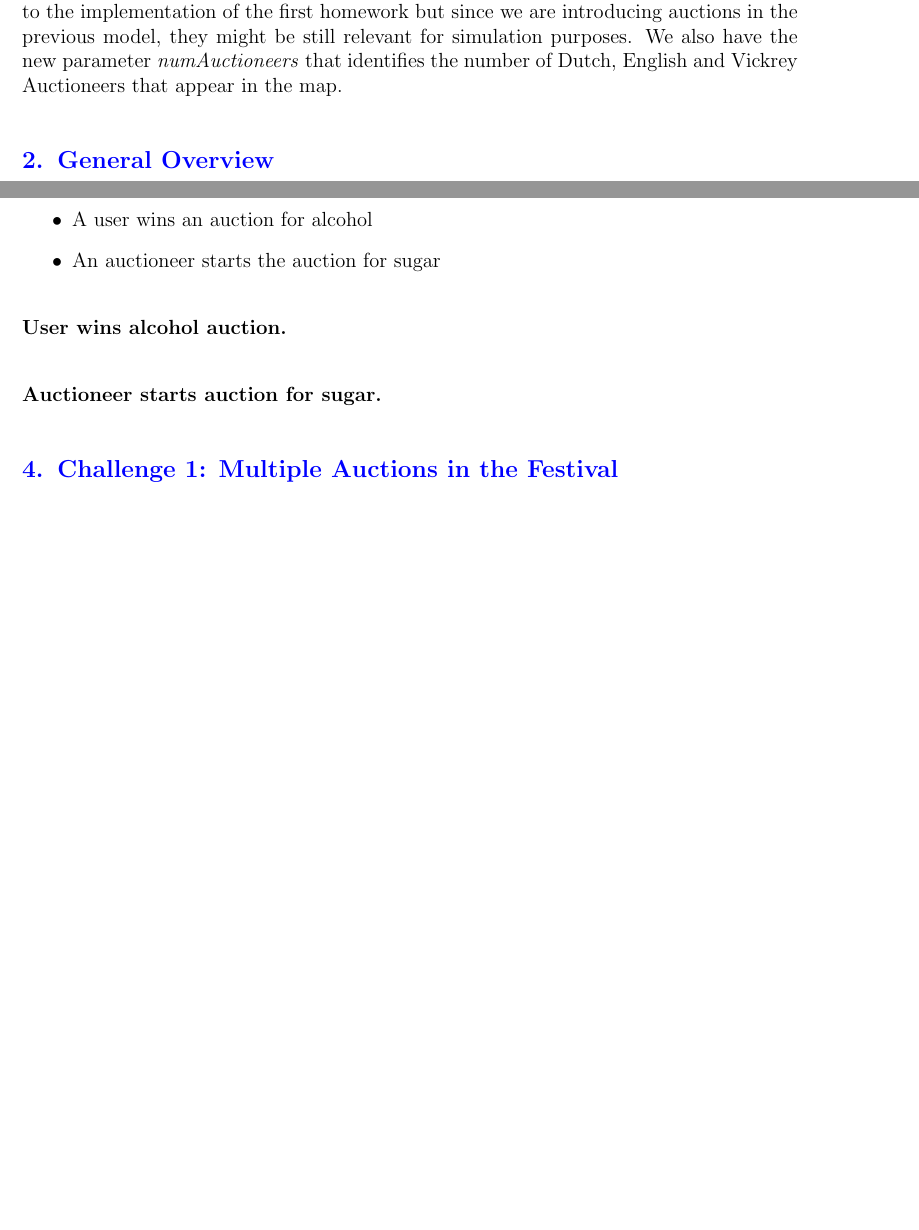
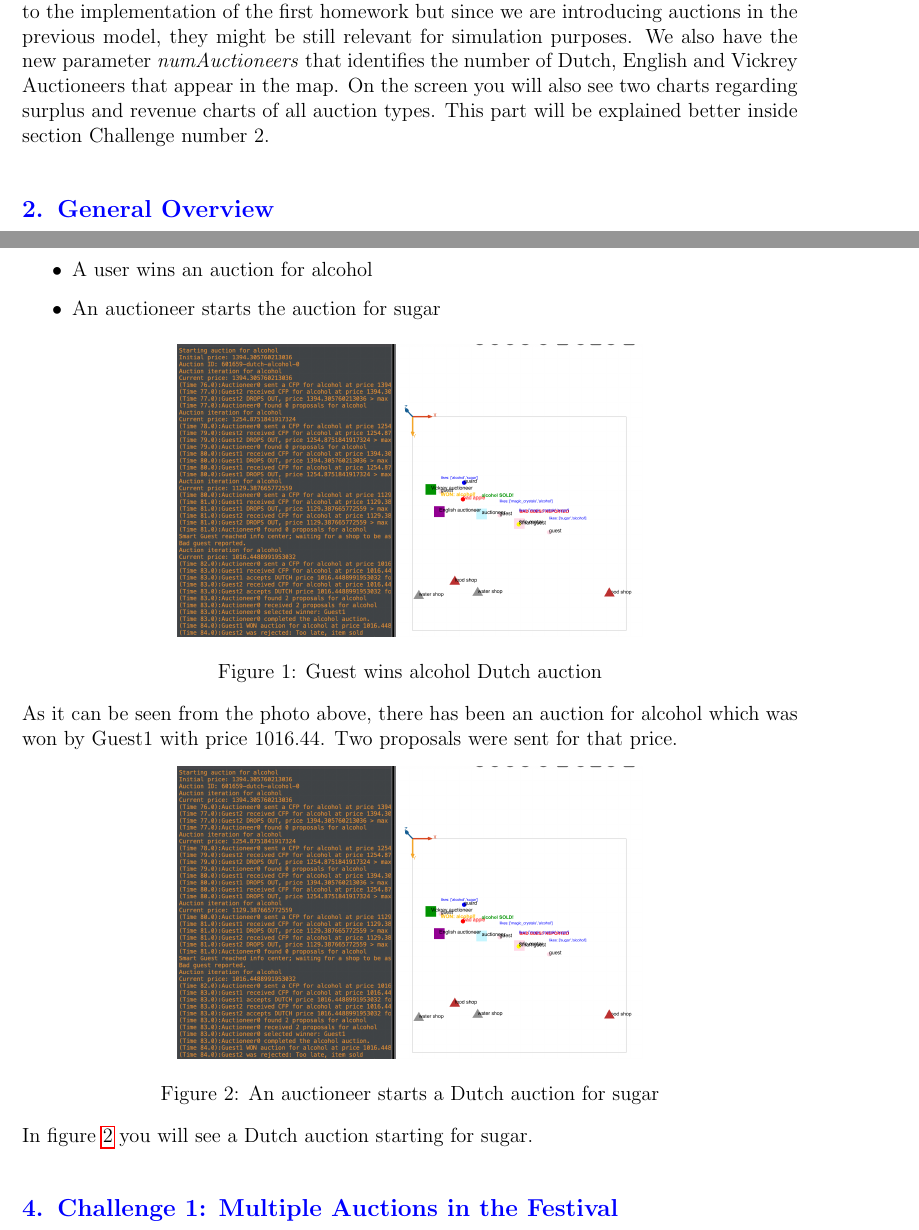
Before and after one commit to TheArtemis/ID2209-HT25-Distributed-Artificial-Intelligence-and-Intelligent-Agents, a LaTeX problem sheet (reports/hw2/report.tex): two parts of pages 2 and 6 of 13, joined at a grey line, cut so that both start at the same text, the shorter picture padded with empty space. Compiled offline with pdfLaTeX.

Commit message:
chapter 3 of the report done

```diff
--- a/reports/hw2/report.tex
+++ b/reports/hw2/report.tex
@@ -53,6 +53,8 @@ the implementation of the first homework but since we are introducing auctions
 in the previous model, they might be still relevant for simulation purposes.
 We also have the new parameter \textit{numAuctioneers} that identifies the number of Dutch, English and
 Vickrey Auctioneers that appear in the map.
+On the screen you will also see two charts regarding surplus and revenue charts of all auction types.
+This part will be explained better inside section Challenge number 2.
 
 % --- SECTION 2 ---
 \section{General Overview}
@@ -236,10 +238,26 @@ I will provide two use cases for this basic implementation:
     \item An auctioneer starts the auction for sugar
 \end{itemize}
 
-\subsubsection*{User wins alcohol auction}
+\begin{figure}[h]
+    \centering
+    \includegraphics[width=0.6\textwidth]{imgs/user_wins_alcohol.png}
+    \caption{Guest wins alcohol Dutch auction}
+    \label{fig:alcohol_dutch}
+\end{figure}
+
+As it can be seen from the photo above, there has been an auction for alcohol which was won by Guest1
+with price 1016.44. Two proposals were sent for that price.
 
 
-\subsubsection*{Auctioneer starts auction for sugar}
+\begin{figure}[h]
+    \centering
+    \includegraphics[width=0.6\textwidth]{imgs/sugar_started.png}
+    \caption{An auctioneer starts a Dutch auction for sugar}
+    \label{fig:sugar_start}
+\end{figure}
+
+In figure \ref{fig:sugar_start} you will see a Dutch auction starting for sugar.
+
 
 % --- SECTION 4 ---
 \section{Challenge 1: Multiple Auctions in the Festival}
```
Also changed, not shown: reports/hw2/imgs/sugar_started.png (added), reports/hw2/imgs/user_wins_alcohol.png (added), reports/hw2/report.pdf.
